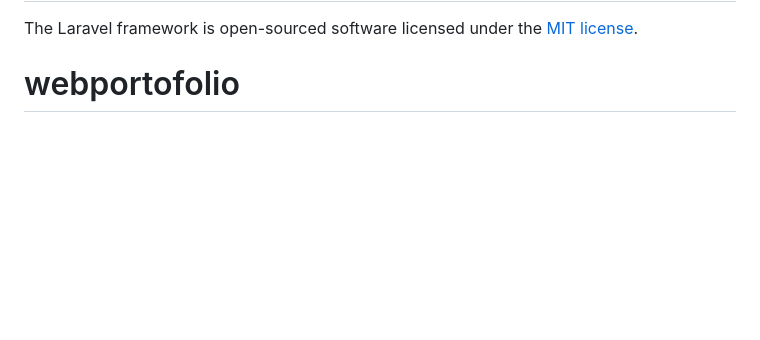
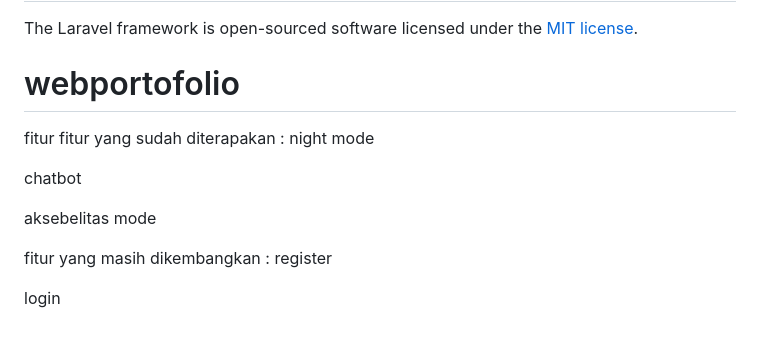
Before and after one commit to erikk33/webportofolio, a Markdown page: README.md, the part around the change. Rendered like a GitHub page; blank space fills up the shorter version.

Commit message:
update deskripsi github

```diff
--- a/README.md
+++ b/README.md
@@ -66,3 +66,15 @@ If you discover a security vulnerability within Laravel, please send an e-mail t
 
 The Laravel framework is open-sourced software licensed under the [MIT license](https://opensource.org/licenses/MIT).
 # webportofolio
+
+fitur fitur yang sudah diterapakan :
+night mode
+
+chatbot
+
+aksebelitas mode
+
+fitur yang masih dikembangkan :
+register
+
+login
```
